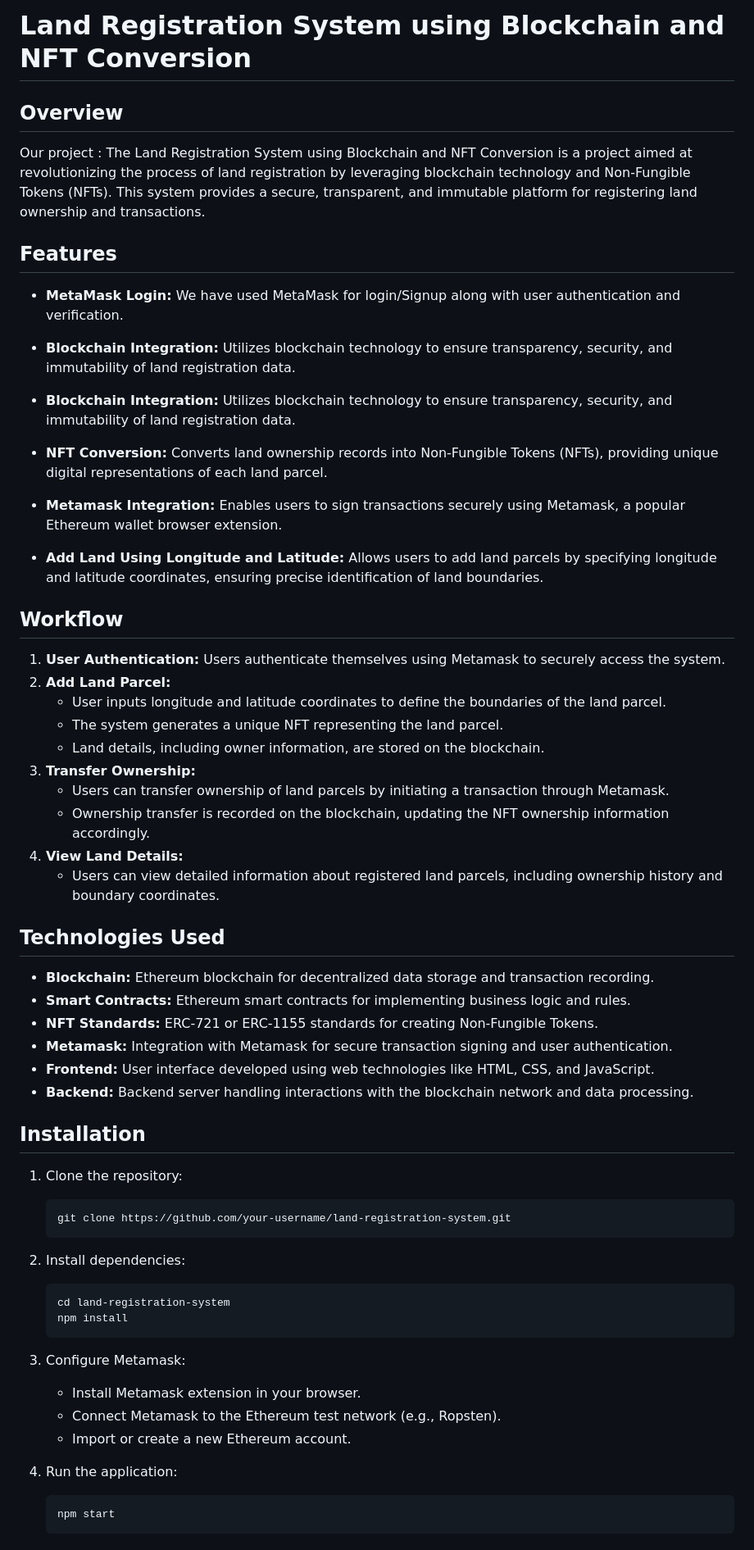
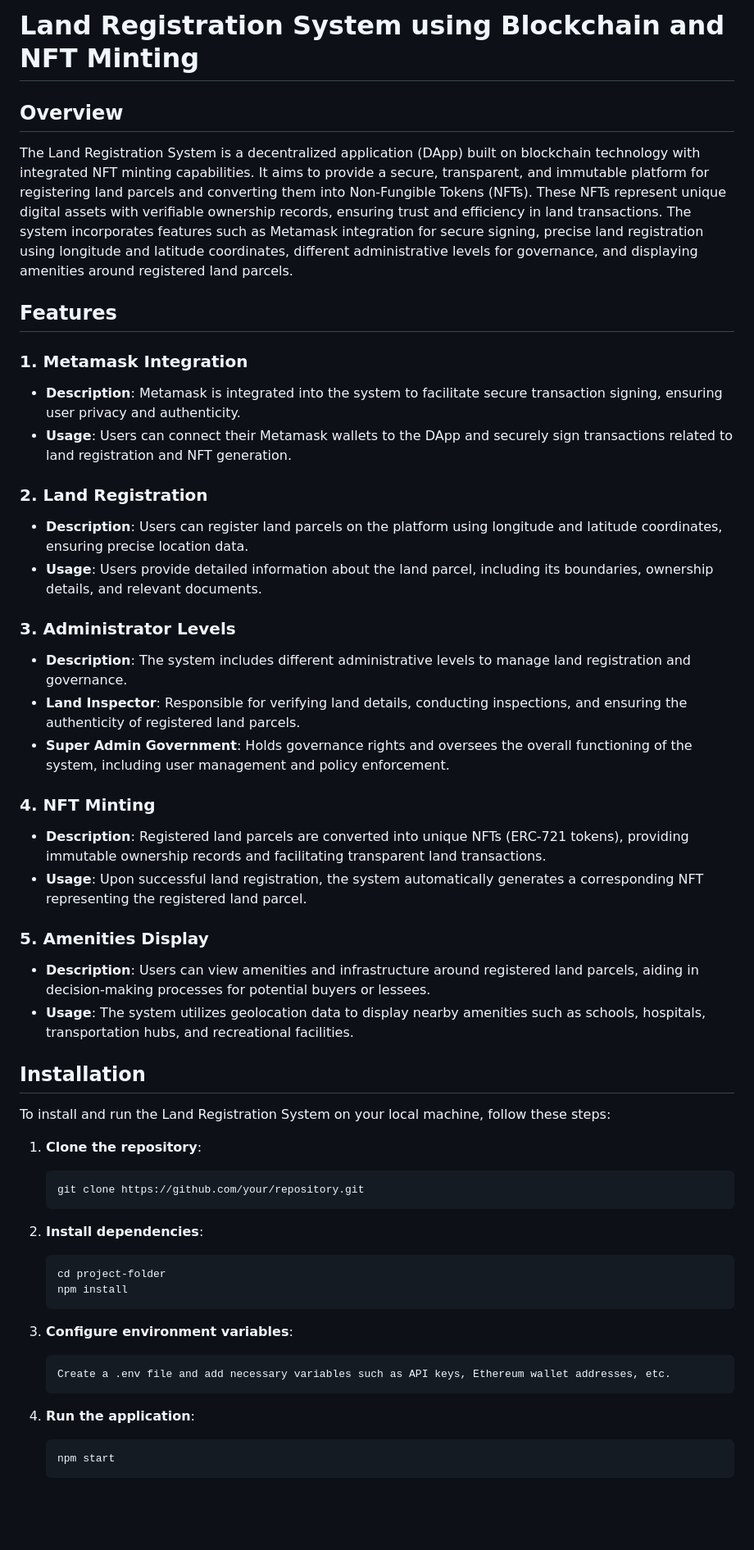
Before and after one commit to vivek-lakhani-1/Block-Chain-Based-Land-Registration-System, a Markdown page: README.md, the part around one of its changes. Shown at 82% size. Drawn GitHub-style; blank space fills up the shorter version.

````diff
--- a/README.md
+++ b/README.md
@@ -1,66 +1,52 @@
-# Land Registration System using Blockchain and NFT Conversion
+# Land Registration System using Blockchain and NFT Minting
 
 ## Overview
-
-Our project : The Land Registration System using Blockchain and NFT Conversion is a project aimed at revolutionizing the process of land registration by leveraging blockchain technology and Non-Fungible Tokens (NFTs).
-This system provides a secure, transparent, and immutable platform for registering land ownership and transactions.
+The Land Registration System is a decentralized application (DApp) built on blockchain technology with integrated NFT minting capabilities. It aims to provide a secure, transparent, and immutable platform for registering land parcels and converting them into Non-Fungible Tokens (NFTs). These NFTs represent unique digital assets with verifiable ownership records, ensuring trust and efficiency in land transactions. The system incorporates features such as Metamask integration for secure signing, precise land registration using longitude and latitude coordinates, different administrative levels for governance, and displaying amenities around registered land parcels.
 
 ## Features
 
-- **MetaMask Login:** We have used MetaMask for login/Signup along with user authentication and verification.
-- **Blockchain Integration:** Utilizes blockchain technology to ensure transparency, security, and immutability of land registration data.
+### 1. Metamask Integration
+   - **Description**: Metamask is integrated into the system to facilitate secure transaction signing, ensuring user privacy and authenticity.
+   - **Usage**: Users can connect their Metamask wallets to the DApp and securely sign transactions related to land registration and NFT generation.
 
-- **Blockchain Integration:** Utilizes blockchain technology to ensure transparency, security, and immutability of land registration data.
-- **NFT Conversion:** Converts land ownership records into Non-Fungible Tokens (NFTs), providing unique digital representations of each land parcel.
-- **Metamask Integration:** Enables users to sign transactions securely using Metamask, a popular Ethereum wallet browser extension.
-- **Add Land Using Longitude and Latitude:** Allows users to add land parcels by specifying longitude and latitude coordinates, ensuring precise identification of land boundaries.
+### 2. Land Registration
+   - **Description**: Users can register land parcels on the platform using longitude and latitude coordinates, ensuring precise location data.
+   - **Usage**: Users provide detailed information about the land parcel, including its boundaries, ownership details, and relevant documents.
 
-## Workflow
+### 3. Administrator Levels
+   - **Description**: The system includes different administrative levels to manage land registration and governance.
+   - **Land Inspector**: Responsible for verifying land details, conducting inspections, and ensuring the authenticity of registered land parcels.
+   - **Super Admin Government**: Holds governance rights and oversees the overall functioning of the system, including user management and policy enforcement.
 
-1. **User Authentication:** Users authenticate themselves using Metamask to securely access the system.
-2. **Add Land Parcel:**
-   - User inputs longitude and latitude coordinates to define the boundaries of the land parcel.
-   - The system generates a unique NFT representing the land parcel.
-   - Land details, including owner information, are stored on the blockchain.
-3. **Transfer Ownership:**
-   - Users can transfer ownership of land parcels by initiating a transaction through Metamask.
-   - Ownership transfer is recorded on the blockchain, updating the NFT ownership information accordingly.
-4. **View Land Details:**
-   - Users can view detailed information about registered land parcels, including ownership history and boundary coordinates.
+### 4. NFT Minting
+   - **Description**: Registered land parcels are converted into unique NFTs (ERC-721 tokens), providing immutable ownership records and facilitating transparent land transactions.
+   - **Usage**: Upon successful land registration, the system automatically generates a corresponding NFT representing the registered land parcel.
 
-## Technologies Used
-
-- **Blockchain:** Ethereum blockchain for decentralized data storage and transaction recording.
-- **Smart Contracts:** Ethereum smart contracts for implementing business logic and rules.
-- **NFT Standards:** ERC-721 or ERC-1155 standards for creating Non-Fungible Tokens.
-- **Metamask:** Integration with Metamask for secure transaction signing and user authentication.
-- **Frontend:** User interface developed using web technologies like HTML, CSS, and JavaScript.
-- **Backend:** Backend server handling interactions with the blockchain network and data processing.
+### 5. Amenities Display
+   - **Description**: Users can view amenities and infrastructure around registered land parcels, aiding in decision-making processes for potential buyers or lessees.
+   - **Usage**: The system utilizes geolocation data to display nearby amenities such as schools, hospitals, transportation hubs, and recreational facilities.
 
 ## Installation
+To install and run the Land Registration System on your local machine, follow these steps:
 
-1. Clone the repository:
-
-   ```bash
-   git clone https://github.com/your-username/land-registration-system.git
+1. **Clone the repository**:
+   ```
+   git clone https://github.com/your/repository.git
    ```
 
-2. Install dependencies:
-
-   ```bash
-   cd land-registration-system
+2. **Install dependencies**:
+   ```
+   cd project-folder
    npm install
    ```
 
-3. Configure Metamask:
+3. **Configure environment variables**:
+   ```
+   Create a .env file and add necessary variables such as API keys, Ethereum wallet addresses, etc.
+   ```
 
-   - Install Metamask extension in your browser.
-   - Connect Metamask to the Ethereum test network (e.g., Ropsten).
-   - Import or create a new Ethereum account.
-
-4. Run the application:
-
-   ```bash
+4. **Run the application**:
+   ```
    npm start
    ```
 
````
Also changed, not shown: other parts of README.md (+6 -16 lines).
